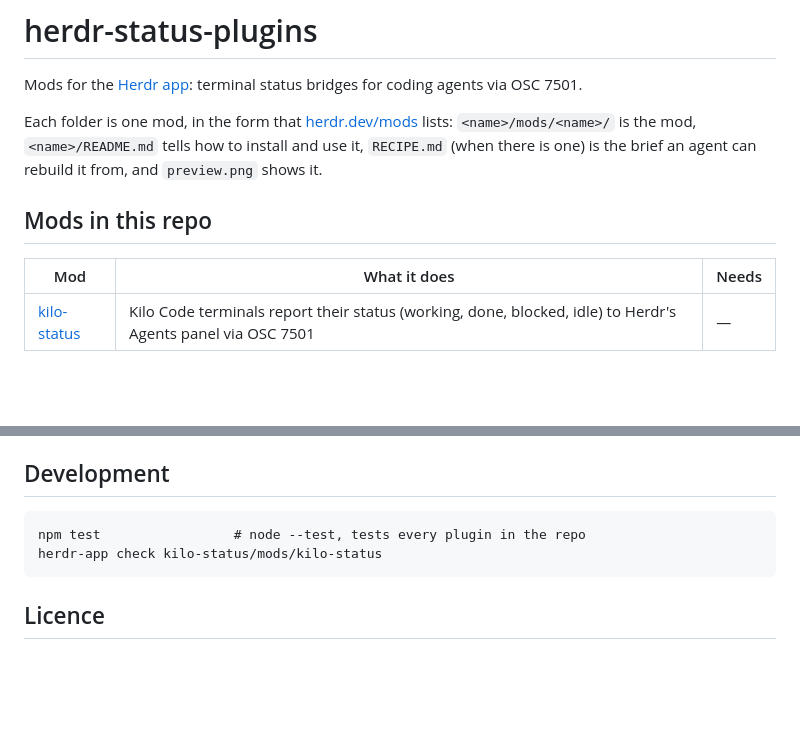
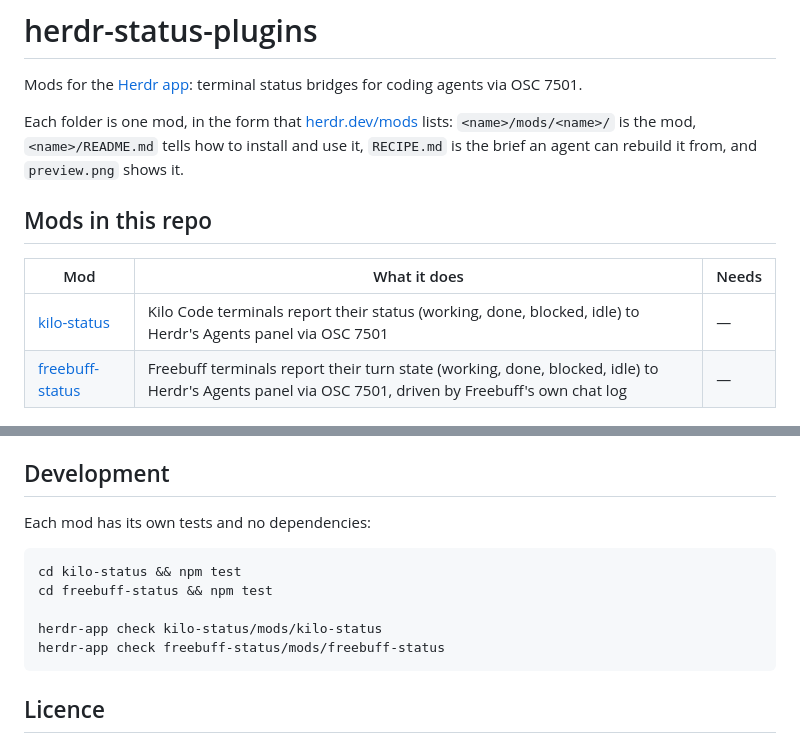
Before and after one commit to essence-s/herdr-status-plugins, a Markdown page: README.md, 2 parts joined by grey strips. Rendered like a GitHub page; blank space fills up the shorter version.

````diff
--- a/README.md
+++ b/README.md
@@ -2,13 +2,14 @@
 
 Mods for the [Herdr app](https://herdr.dev): terminal status bridges for coding agents via OSC 7501.
 
-Each folder is one mod, in the form that [herdr.dev/mods](https://herdr.dev/mods) lists: `<name>/mods/<name>/` is the mod, `<name>/README.md` tells how to install and use it, `RECIPE.md` (when there is one) is the brief an agent can rebuild it from, and `preview.png` shows it.
+Each folder is one mod, in the form that [herdr.dev/mods](https://herdr.dev/mods) lists: `<name>/mods/<name>/` is the mod, `<name>/README.md` tells how to install and use it, `RECIPE.md` is the brief an agent can rebuild it from, and `preview.png` shows it.
 
 ## Mods in this repo
 
 | Mod | What it does | Needs |
 | --- | --- | --- |
 | [kilo-status](./kilo-status) | Kilo Code terminals report their status (working, done, blocked, idle) to Herdr's Agents panel via OSC 7501 | — |
+| [freebuff-status](./freebuff-status) | Freebuff terminals report their turn state (working, done, blocked, idle) to Herdr's Agents panel via OSC 7501, driven by Freebuff's own chat log | — |
 
 ![kilo-status](./kilo-status/preview.png)
 
@@ -37,9 +52,14 @@ The mods are copied, not linked, because Herdr does not load icons or hot reload
 
 ## Development
 
+Each mod has its own tests and no dependencies:
+
 ```
-npm test                 # node --test, tests every plugin in the repo
+cd kilo-status && npm test
+cd freebuff-status && npm test
+
 herdr-app check kilo-status/mods/kilo-status
+herdr-app check freebuff-status/mods/freebuff-status
 ```
 
 ## Licence
````
Also changed, not shown: other parts of README.md (+17 -3 lines), freebuff-status/README.md (added, +110 -0 lines), freebuff-status/RECIPE.md (added, +84 -0 lines), freebuff-status/preview.png (added), 13 other files.
